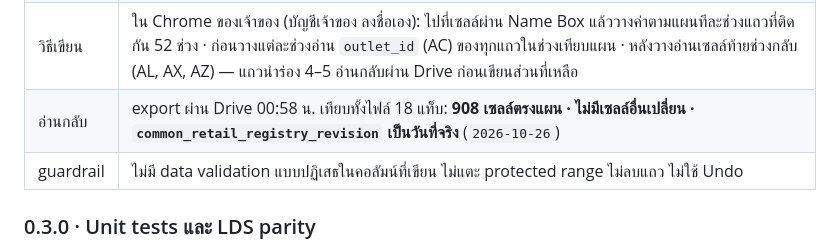
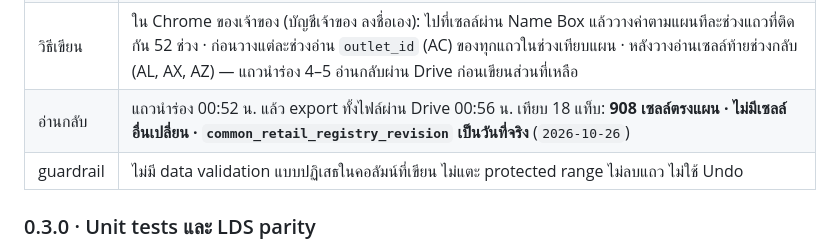
Before and after one commit to montri-th/fitness, a Markdown page: handoff/VERIFICATION.md, the part around one of its changes. GitHub-like rendering.

Commit message:
VERIFICATION: export times of the sheet write-back
Co-Authored-By: Claude Opus 5.5 <noreply@anthropic.com>
Claude-Session: https://claude.ai/code/session_012D2wn71cnLP2zMPwbgHfpf

```diff
--- a/handoff/VERIFICATION.md
+++ b/handoff/VERIFICATION.md
@@ -24,5 +24,5 @@
 | วิธีเขียน | ใน Chrome ของเจ้าของ (บัญชีเจ้าของ ลงชื่อเอง): ไปที่เซลล์ผ่าน Name Box แล้ววางค่าตามแผนทีละช่วงแถวที่ติดกัน 52 ช่วง · ก่อนวางแต่ละช่วงอ่าน `outlet_id` (AC) ของทุกแถวในช่วงเทียบแผน · หลังวางอ่านเซลล์ท้ายช่วงกลับ (AL, AX, AZ) — แถวนำร่อง 4–5 อ่านกลับผ่าน Drive ก่อนเขียนส่วนที่เหลือ |
-| อ่านกลับ | export ผ่าน Drive 00:58 น. เทียบทั้งไฟล์ 18 แท็บ: **908 เซลล์ตรงแผน · ไม่มีเซลล์อื่นเปลี่ยน · `common_retail_registry_revision` เป็นวันที่จริง** (`2026-10-26`) |
+| อ่านกลับ | แถวนำร่อง 00:52 น. แล้ว export ทั้งไฟล์ผ่าน Drive 00:56 น. เทียบ 18 แท็บ: **908 เซลล์ตรงแผน · ไม่มีเซลล์อื่นเปลี่ยน · `common_retail_registry_revision` เป็นวันที่จริง** (`2026-10-26`) |
 | guardrail | ไม่มี data validation แบบปฏิเสธในคอลัมน์ที่เขียน ไม่แตะ protected range ไม่ลบแถว ไม่ใช้ Undo |
 
 ### 0.3.0 · Unit tests และ LDS parity
```
Also changed, not shown: other parts of handoff/VERIFICATION.md (+1 -1 lines).
